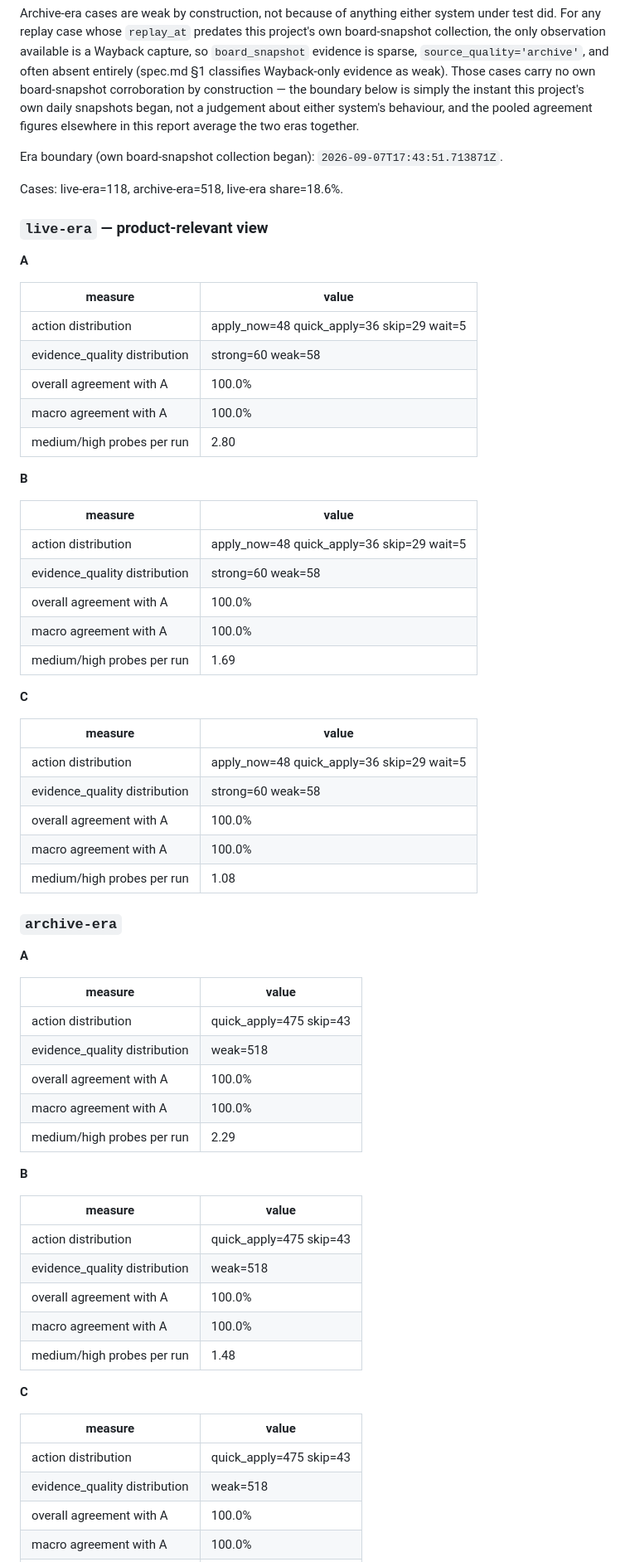
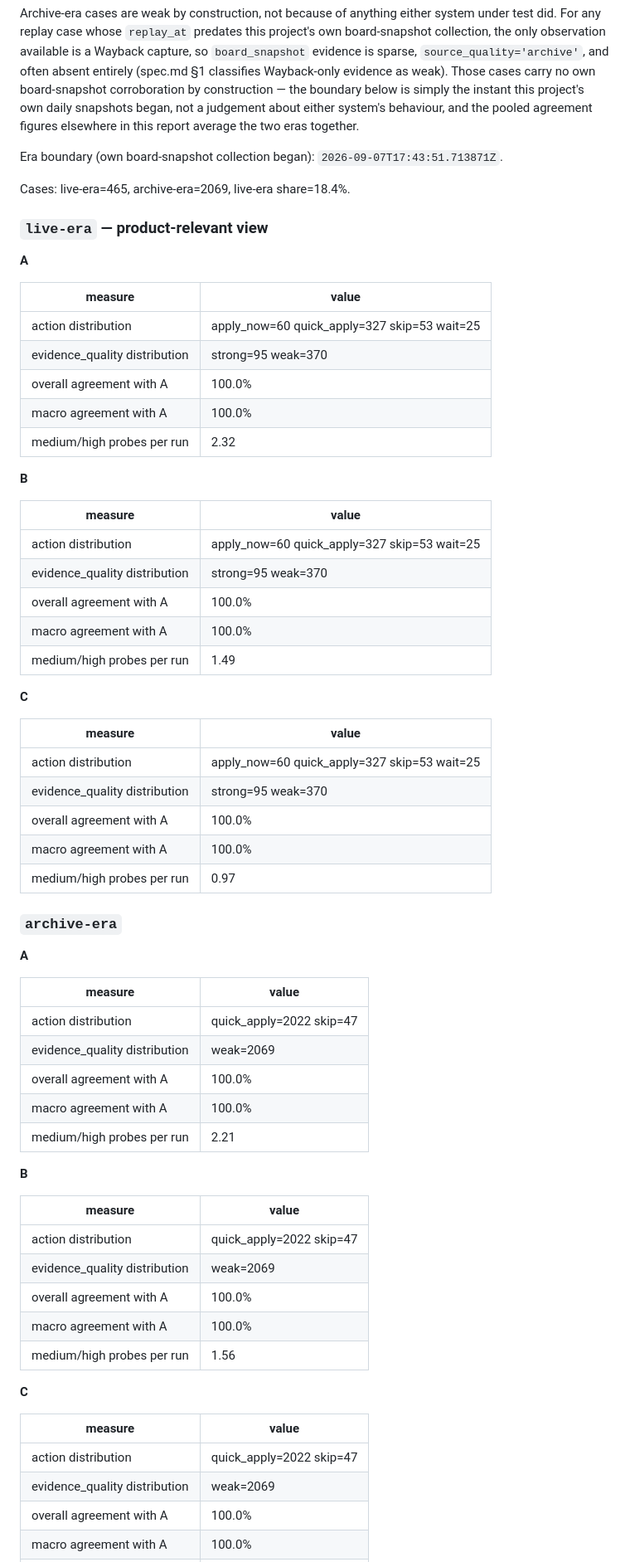
Before and after one commit to areebfazli/job_liveliness_investigator, a Markdown page: reports/evaluation_company_split.md, the part around one of its changes. Shown at 83% size. GitHub-like rendering.

```diff
--- a/reports/evaluation_company_split.md
+++ b/reports/evaluation_company_split.md
@@ -50,7 +50,7 @@ Archive-era cases are weak by construction, not because of anything either syste
 
 Era boundary (own board-snapshot collection began): `2026-09-07T17:43:51.713871Z`.
 
-Cases: live-era=118, archive-era=518, live-era share=18.6%.
+Cases: live-era=465, archive-era=2069, live-era share=18.4%.
 
 ### `live-era` — product-relevant view
 
@@ -58,31 +58,31 @@ Cases: live-era=118, archive-era=518, live-era share=18.6%.
 
 | measure | value |
 | --- | --- |
-| action distribution | apply_now=48 quick_apply=36 skip=29 wait=5 |
-| evidence_quality distribution | strong=60 weak=58 |
+| action distribution | apply_now=60 quick_apply=327 skip=53 wait=25 |
+| evidence_quality distribution | strong=95 weak=370 |
 | overall agreement with A | 100.0% |
 | macro agreement with A | 100.0% |
-| medium/high probes per run | 2.80 |
+| medium/high probes per run | 2.32 |
 
 **B**
 
 | measure | value |
 | --- | --- |
-| action distribution | apply_now=48 quick_apply=36 skip=29 wait=5 |
-| evidence_quality distribution | strong=60 weak=58 |
+| action distribution | apply_now=60 quick_apply=327 skip=53 wait=25 |
+| evidence_quality distribution | strong=95 weak=370 |
 | overall agreement with A | 100.0% |
 | macro agreement with A | 100.0% |
-| medium/high probes per run | 1.69 |
+| medium/high probes per run | 1.49 |
 
 **C**
 
 | measure | value |
 | --- | --- |
-| action distribution | apply_now=48 quick_apply=36 skip=29 wait=5 |
-| evidence_quality distribution | strong=60 weak=58 |
+| action distribution | apply_now=60 quick_apply=327 skip=53 wait=25 |
+| evidence_quality distribution | strong=95 weak=370 |
 | overall agreement with A | 100.0% |
 | macro agreement with A | 100.0% |
-| medium/high probes per run | 1.08 |
+| medium/high probes per run | 0.97 |
 
 ### `archive-era`
 
@@ -90,27 +90,27 @@ Cases: live-era=118, archive-era=518, live-era share=18.6%.
 
 | measure | value |
 | --- | --- |
-| action distribution | quick_apply=475 skip=43 |
-| evidence_quality distribution | weak=518 |
+| action distribution | quick_apply=2022 skip=47 |
+| evidence_quality distribution | weak=2069 |
 | overall agreement with A | 100.0% |
 | macro agreement with A | 100.0% |
-| medium/high probes per run | 2.29 |
+| medium/high probes per run | 2.21 |
 
 **B**
 
 | measure | value |
 | --- | --- |
-| action distribution | quick_apply=475 skip=43 |
-| evidence_quality distribution | weak=518 |
+| action distribution | quick_apply=2022 skip=47 |
+| evidence_quality distribution | weak=2069 |
 | overall agreement with A | 100.0% |
 | macro agreement with A | 100.0% |
-| medium/high probes per run | 1.48 |
+| medium/high probes per run | 1.56 |
 
 **C**
 
 | measure | value |
 | --- | --- |
-| action distribution | quick_apply=475 skip=43 |
-| evidence_quality distribution | weak=518 |
+| action distribution | quick_apply=2022 skip=47 |
+| evidence_quality distribution | weak=2069 |
 | overall agreement with A | 100.0% |
 | macro agreement with A | 100.0% |
```
Also changed, not shown: other parts of reports/evaluation_company_split.md (+80 -79 lines), PROGRESS.md (+1 -0 lines), reports/evaluation.md (+96 -96 lines).
